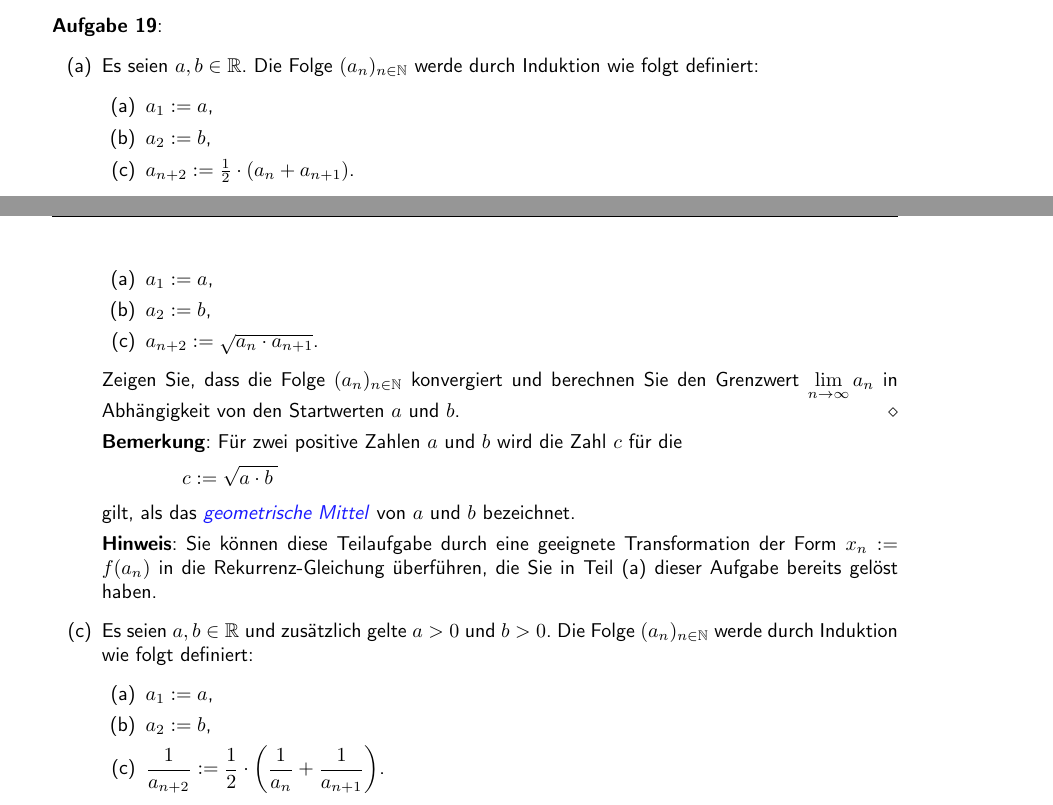
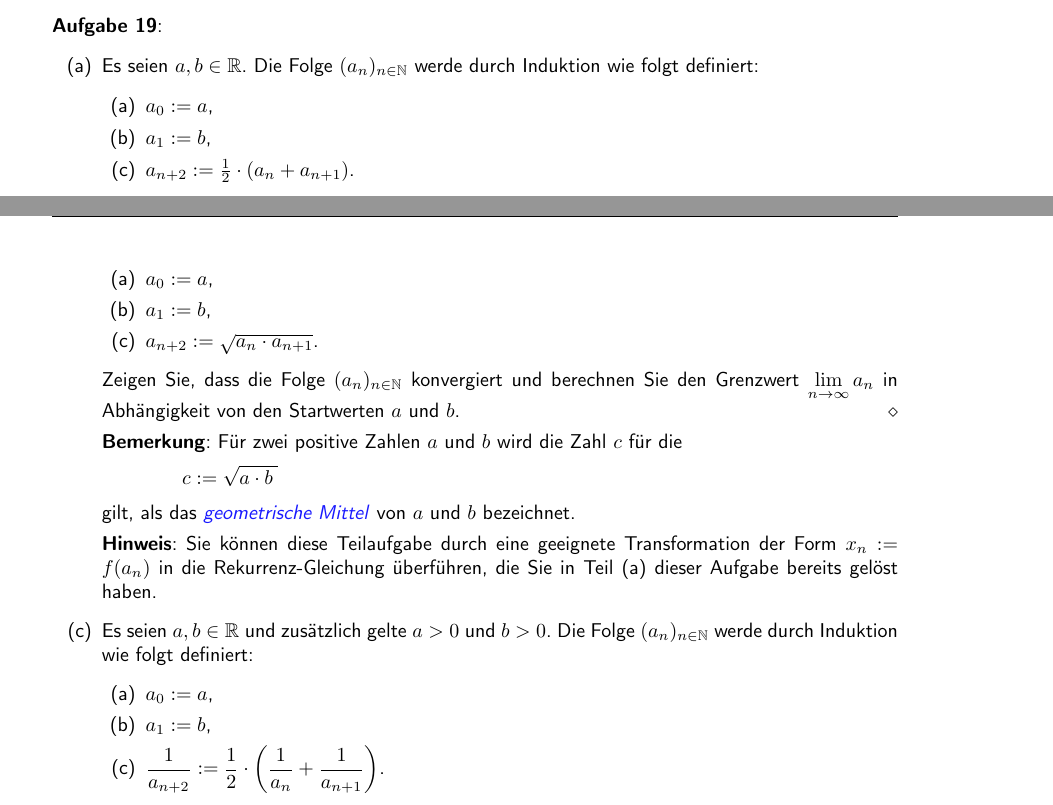
Before and after one commit to karlstroetmann/Analysis, a LaTeX document (Script/analysis.tex, which reads Script/folgen-und-reihen.tex): two parts of pages 39 and 40 of 182, joined at a grey line, cut so that both start at the same text. The pictures show the PDF file Script/analysis.pdf that the author committed with the source; the source files are stored in an older character set and shown here as Unicode.

Commit message:
indexing corrected

```diff
--- a/Script/folgen-und-reihen.tex
+++ b/Script/folgen-und-reihen.tex
@@ -1172,8 +1172,8 @@ berechnet.
 \item[(a)] Es seien $a,b \in \mathbb{R}$.  Die Folge $(a_n)_{n\in\mathbb{N}}$ werde durch Induktion wie folgt
            definiert:
            \begin{enumerate}
-           \item $a_1 := a$,
-           \item $a_2 := b$,
+           \item $a_0 := a$,
+           \item $a_1 := b$,
            \item $a_{n+2} := \frac{1}{2} \cdot (a_n + a_{n+1})$.
            \end{enumerate}
            Zeigen Sie, dass die Folge $(a_n)_{n\in\mathbb{N}}$ konvergiert und berechnen Sie den Grenzwert
@@ -1192,8 +1192,8 @@ berechnet.
 \item[(b)] Es seien $a,b \in \mathbb{R}$ und zus\"atzlich gelte $a > 0$ und $b > 0$.
            Die Folge $(a_n)_{n\in\mathbb{N}}$ werde durch Induktion wie folgt definiert:
            \begin{enumerate}
-           \item $a_1 := a$,
-           \item $a_2 := b$,
+           \item $a_0 := a$,
+           \item $a_1 := b$,
            \item $a_{n+2} := \sqrt{a_n \cdot a_{n+1}}$.
            \end{enumerate}
            Zeigen Sie, dass die Folge $(a_n)_{n\in\mathbb{N}}$ konvergiert und berechnen Sie den Grenzwert
@@ -1216,8 +1216,8 @@ berechnet.
 \item[(c)] Es seien $a,b \in \mathbb{R}$ und zus\"atzlich gelte $a > 0$ und $b > 0$.
            Die Folge $(a_n)_{n\in\mathbb{N}}$ werde durch Induktion wie folgt definiert:
            \begin{enumerate}
-           \item $a_1 := a$,
-           \item $a_2 := b$,
+           \item $a_0 := a$,
+           \item $a_1 := b$,
            \item $\ds\frac{1}{a_{n+2}} := \frac{1}{2} \cdot \left(\frac{1}{a_n} + \frac{1}{a_{n+1}}\right)$.
            \end{enumerate}
            Zeigen Sie, dass die Folge $(a_n)_{n\in\mathbb{N}}$ konvergiert und berechnen Sie den Grenzwert
```
Also changed, not shown: Script/analysis.pdf, Script/folgen-und-reihen.tex (2 more changed lines).
